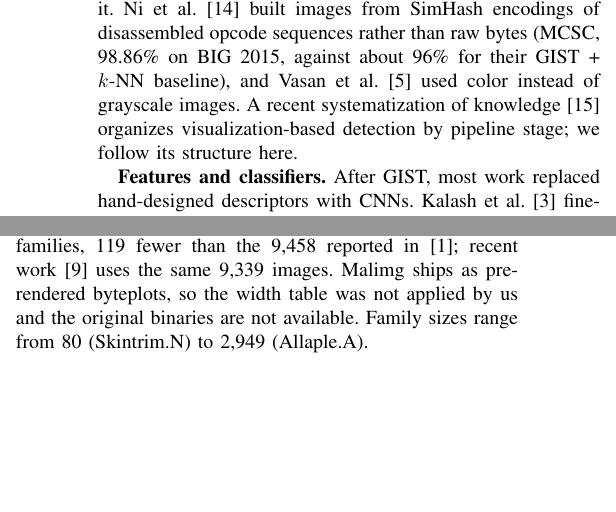
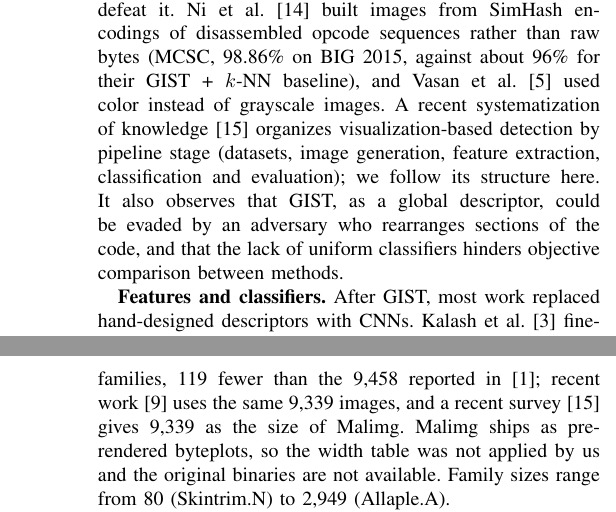
Before and after one commit to Fussyness/csec-620-research-paper-432004751, a LaTeX paper (report/main.tex): two parts of the columns of page 2 of 9 before the commit and two parts of the columns of pages 2 and 3 of 9 after it, joined at a grey line, cut so that both start at the same text, the shorter picture padded with empty space. Compiled offline with pdfLaTeX.

Commit message:
Paper: verify [14] Brosolo et al. SoK; fix its author list
The SoK's five-phase pipeline confirms the 'organized by pipeline stage'
claim. It also lists Malimg as 9,339 samples (added to Datasets), warns that
GIST can be evaded by rearranging code sections, and notes the lack of
uniform classifiers for comparison (added to Related Work). Author names
corrected to Vinod P., Asmitha K. A., Rafidha Rehiman K. A.

Co-Authored-By: Claude Opus 5.5 <noreply@anthropic.com>

```diff
--- a/report/main.tex
+++ b/report/main.tex
@@ -156,7 +155,11 @@ images from SimHash encodings of disassembled opcode sequences rather than raw b
 (MCSC, 98.86\% on BIG~2015, against about 96\% for their GIST + $k$-NN baseline), and Vasan
 et al.~\cite{vasan2020imcfn} used color instead of grayscale images. A recent
 systematization of knowledge~\cite{brosolo2024sok} organizes visualization-based
-detection by pipeline stage; we follow its structure here.
+detection by pipeline stage (datasets, image generation, feature extraction,
+classification and evaluation); we follow its structure here. It also observes that
+GIST, as a global descriptor, could be evaded by an adversary who rearranges sections
+of the code, and that the lack of uniform classifiers hinders objective comparison
+between methods.
 
 \textbf{Features and classifiers.} After GIST, most work replaced hand-designed
 descriptors with CNNs. Kalash et al.~\cite{kalash2018mcnn} fine-tuned a VGG16-based
@@ -275,7 +278,8 @@ so we used a public mirror:
 Kaggle dataset ``ikrambenabd/malimg-original'', version 1, downloaded on 2 Nov 2026\footnote{\url{https://www.kaggle.com/datasets/ikrambenabd/malimg-original}; archive SHA-256 0457c29a1b792704\ldots}.
 It contains 9,339 grayscale PNG images in 25 families, 119 fewer than the 9,458
 reported in~\cite{nataraj2011images}; recent work~\cite{tariq2026framework} uses the
-same 9,339 images. Malimg ships as pre-rendered byteplots, so the width table was not
+same 9,339 images, and a recent survey~\cite{brosolo2024sok} gives 9,339 as the size of
+Malimg. Malimg ships as pre-rendered byteplots, so the width table was not
 applied by us and the original binaries are not available. Family sizes range from 80
 (Skintrim.N) to 2,949 (Allaple.A).
 
```
Also changed, not shown: report/refs.bib (+1 -1 lines), report/main.tex (3 more changed lines).
